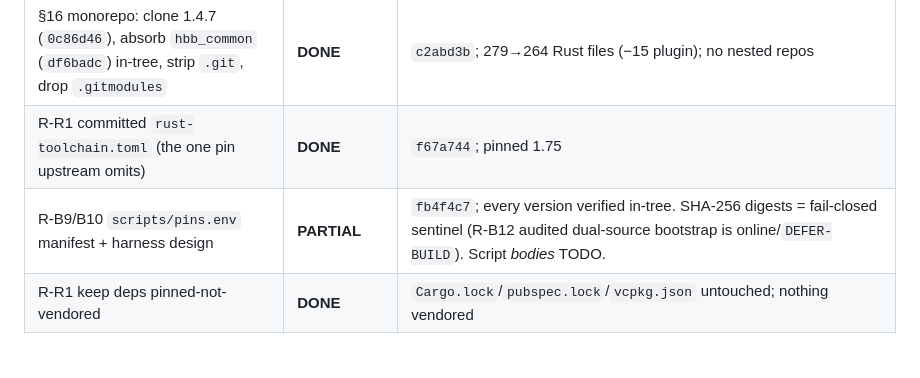
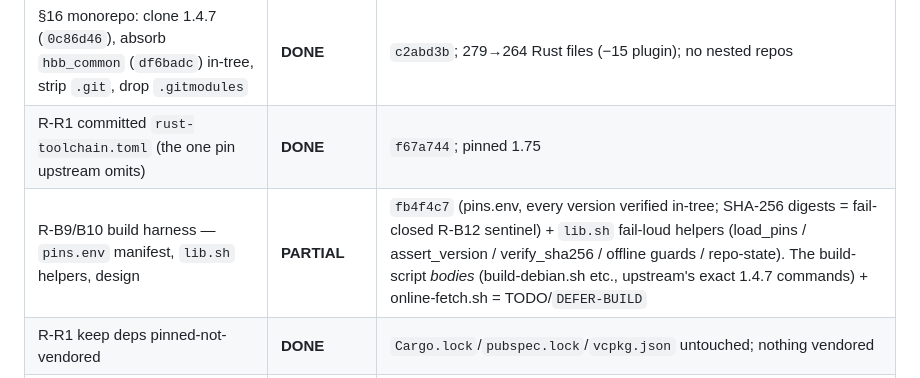
Before and after one commit to BigBIueWhale/rustdesk_fork, a Markdown page: HARDENING_STATUS.md, the part around the change. Drawn GitHub-style; blank space fills up the shorter version.

Commit message:
HARDENING_STATUS: --set-id excised + lib.sh harness helpers added
Co-Authored-By: Claude Opus 4.8 (1M context) <noreply@anthropic.com>

```diff
--- a/HARDENING_STATUS.md
+++ b/HARDENING_STATUS.md
@@ -36,7 +36,7 @@ compile/test loop) · `BLOCK-CARGO` (needs a lockfile regen) · `RISK-SILENT`
 |---|---|---|
 | §16 monorepo: clone 1.4.7 (`0c86d46`), absorb `hbb_common` (`df6badc`) in-tree, strip `.git`, drop `.gitmodules` | **DONE** | `c2abd3b`; 279→264 Rust files (−15 plugin); no nested repos |
 | R-R1 committed `rust-toolchain.toml` (the one pin upstream omits) | **DONE** | `f67a744`; pinned 1.75 |
-| R-B9/B10 `scripts/pins.env` manifest + harness design | **PARTIAL** | `fb4f4c7`; every version verified in-tree. SHA-256 digests = fail-closed sentinel (R-B12 audited dual-source bootstrap is online/`DEFER-BUILD`). Script *bodies* TODO. |
+| R-B9/B10 build harness — `pins.env` manifest, `lib.sh` helpers, design | **PARTIAL** | `fb4f4c7` (pins.env, every version verified in-tree; SHA-256 digests = fail-closed R-B12 sentinel) + `lib.sh` fail-loud helpers (load_pins / assert_version / verify_sha256 / offline guards / repo-state). The build-script *bodies* (build-debian.sh etc., upstream's exact 1.4.7 commands) + online-fetch.sh = TODO/`DEFER-BUILD` |
 | R-R1 keep deps pinned-not-vendored | **DONE** | `Cargo.lock`/`pubspec.lock`/`vcpkg.json` untouched; nothing vendored |
 | R-R2/R-R2a prune CI to 3 targets; drop appimage/flatpak/non-Debian | **PARTIAL** | `01bb8a8` deleted fdroid/nightly/playground/clear-cache. `flutter-build.yml` 14-job matrix prune + appimage/flatpak dir removal (coupled to `build.py`+`bump.sh`) = TODO |
 | R-B6 drop Sciter | **DEFER-BUILD / BLOCK-CARGO** | non-flutter path is the *default* build (58 `not(feature="flutter")` blocks + the inherited tests run default-features), so a clean cut means making flutter the default/test path — a build-process change; and `sciter-rs` removal is `BLOCK-CARGO` |
```
